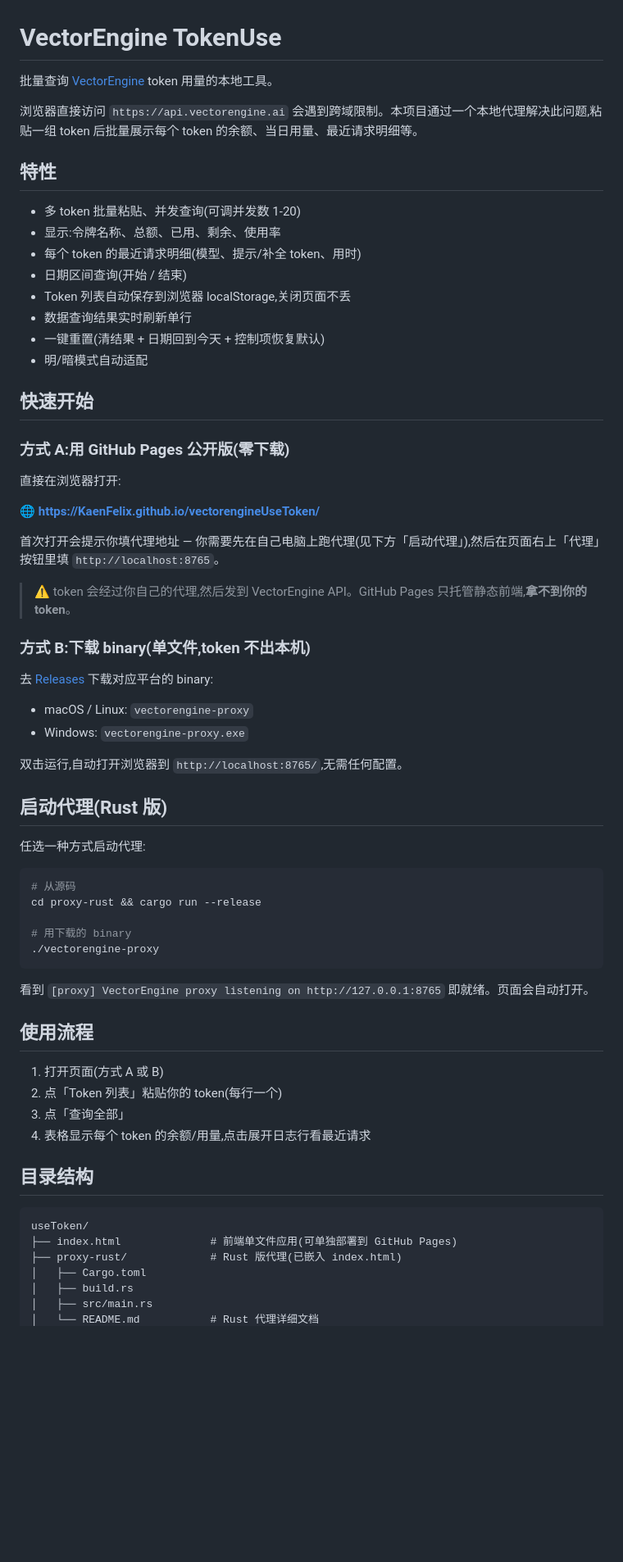
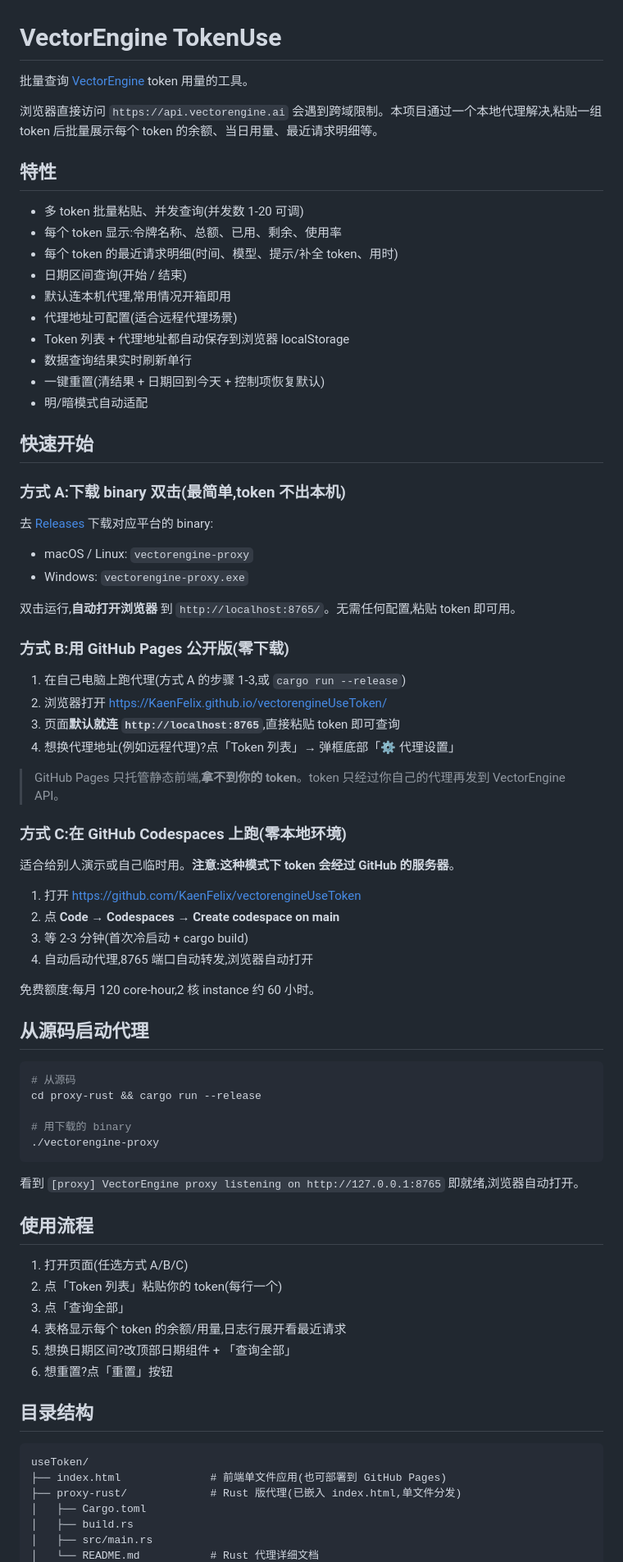
Before and after one commit to KaenFelix/vectorengineUseToken, a Markdown page: README.md, the part around one of its changes. Shown at 82% size. GitHub-like rendering; blank space fills up the shorter version.

````diff
--- a/README.md
+++ b/README.md
@@ -1,44 +1,54 @@
 # VectorEngine TokenUse
 
-批量查询 [VectorEngine](https://api.vectorengine.ai) token 用量的本地工具。
+批量查询 [VectorEngine](https://api.vectorengine.ai) token 用量的工具。
 
-浏览器直接访问 `https://api.vectorengine.ai` 会遇到跨域限制。本项目通过一个本地代理解决此问题,粘贴一组 token 后批量展示每个 token 的余额、当日用量、最近请求明细等。
+浏览器直接访问 `https://api.vectorengine.ai` 会遇到跨域限制。本项目通过一个本地代理解决,粘贴一组 token 后批量展示每个 token 的余额、当日用量、最近请求明细等。
 
 ## 特性
 
-- 多 token 批量粘贴、并发查询(可调并发数 1-20)
-- 显示:令牌名称、总额、已用、剩余、使用率
-- 每个 token 的最近请求明细(模型、提示/补全 token、用时)
+- 多 token 批量粘贴、并发查询(并发数 1-20 可调)
+- 每个 token 显示:令牌名称、总额、已用、剩余、使用率
+- 每个 token 的最近请求明细(时间、模型、提示/补全 token、用时)
 - 日期区间查询(开始 / 结束)
-- Token 列表自动保存到浏览器 localStorage,关闭页面不丢
+- 默认连本机代理,常用情况开箱即用
+- 代理地址可配置(适合远程代理场景)
+- Token 列表 + 代理地址都自动保存到浏览器 localStorage
 - 数据查询结果实时刷新单行
 - 一键重置(清结果 + 日期回到今天 + 控制项恢复默认)
 - 明/暗模式自动适配
 
 ## 快速开始
 
-### 方式 A:用 GitHub Pages 公开版(零下载)
-
-直接在浏览器打开:
-
-🌐 **<https://KaenFelix.github.io/vectorengineUseToken/>**
-
-首次打开会提示你填代理地址 — 你需要先在自己电脑上跑代理(见下方「启动代理」),然后在页面右上「代理」按钮里填 `http://localhost:8765`。
-
-> ⚠️ token 会经过你自己的代理,然后发到 VectorEngine API。GitHub Pages 只托管静态前端,**拿不到你的 token**。
-
-### 方式 B:下载 binary(单文件,token 不出本机)
+### 方式 A:下载 binary 双击(最简单,token 不出本机)
 
 去 [Releases](https://github.com/KaenFelix/vectorengineUseToken/releases) 下载对应平台的 binary:
 
 - macOS / Linux: `vectorengine-proxy`
 - Windows: `vectorengine-proxy.exe`
 
-双击运行,自动打开浏览器到 `http://localhost:8765/`,无需任何配置。
+双击运行,**自动打开浏览器** 到 `http://localhost:8765/`。无需任何配置,粘贴 token 即可用。
 
-## 启动代理(Rust 版)
+### 方式 B:用 GitHub Pages 公开版(零下载)
 
-任选一种方式启动代理:
+1. 在自己电脑上跑代理(方式 A 的步骤 1-3,或 `cargo run --release`)
+2. 浏览器打开 <https://KaenFelix.github.io/vectorengineUseToken/>
+3. 页面**默认就连 `http://localhost:8765`**,直接粘贴 token 即可查询
+4. 想换代理地址(例如远程代理)?点「Token 列表」→ 弹框底部「⚙ 代理设置」
+
+> GitHub Pages 只托管静态前端,**拿不到你的 token**。token 只经过你自己的代理再发到 VectorEngine API。
+
+### 方式 C:在 GitHub Codespaces 上跑(零本地环境)
+
+适合给别人演示或自己临时用。**注意:这种模式下 token 会经过 GitHub 的服务器**。
+
+1. 打开 <https://github.com/KaenFelix/vectorengineUseToken>
+2. 点 **Code** → **Codespaces** → **Create codespace on main**
+3. 等 2-3 分钟(首次冷启动 + cargo build)
+4. 自动启动代理,8765 端口自动转发,浏览器自动打开
+
+免费额度:每月 120 core-hour,2 核 instance 约 60 小时。
+
+## 从源码启动代理
 
 ```bash
 # 从源码
@@ -48,21 +58,23 @@ cd proxy-rust && cargo run --release
 ./vectorengine-proxy
 ```
 
-看到 `[proxy] VectorEngine proxy listening on http://127.0.0.1:8765` 即就绪。页面会自动打开。
+看到 `[proxy] VectorEngine proxy listening on http://127.0.0.1:8765` 即就绪,浏览器自动打开。
 
 ## 使用流程
 
-1. 打开页面(方式 A 或 B)
+1. 打开页面(任选方式 A/B/C)
 2. 点「Token 列表」粘贴你的 token(每行一个)
 3. 点「查询全部」
-4. 表格显示每个 token 的余额/用量,点击展开日志行看最近请求
+4. 表格显示每个 token 的余额/用量,日志行展开看最近请求
+5. 想换日期区间?改顶部日期组件 + 「查询全部」
+6. 想重置?点「重置」按钮
 
 ## 目录结构
 
 ```
 useToken/
-├── index.html              # 前端单文件应用(可单独部署到 GitHub Pages)
-├── proxy-rust/             # Rust 版代理(已嵌入 index.html)
+├── index.html              # 前端单文件应用(也可部署到 GitHub Pages)
+├── proxy-rust/             # Rust 版代理(已嵌入 index.html,单文件分发)
 │   ├── Cargo.toml
 │   ├── build.rs
 │   ├── src/main.rs
````
Also changed, not shown: other parts of README.md (+37 -43 lines), proxy-rust/README.md (+33 -25 lines).
